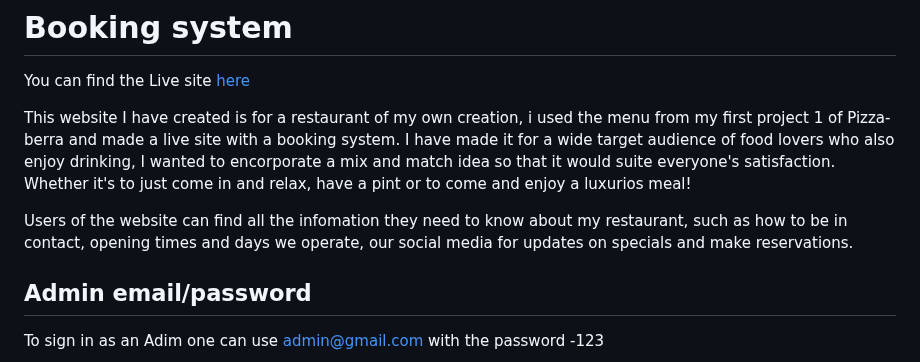
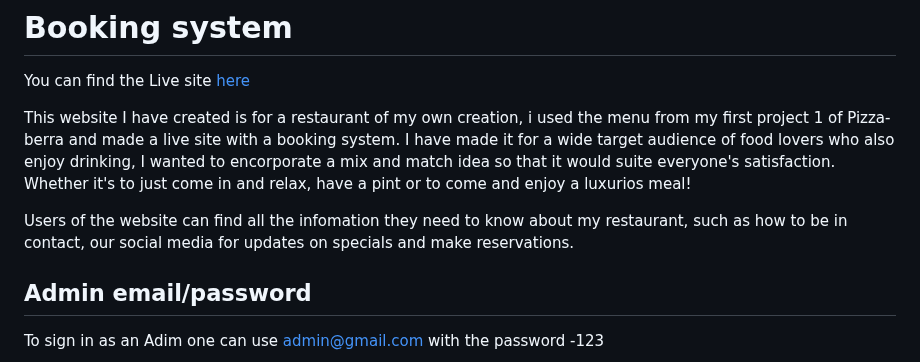
Before and after one commit to Amyz1ng/booking-system-2, a Markdown page: README.md, the part around one of its changes. Drawn GitHub-style.

```diff
--- a/README.md
+++ b/README.md
@@ -5,7 +5,7 @@ This website I have created is for a restaurant of my own creation, i used the m
 I have made it for a wide target audience of food lovers who also enjoy drinking, I wanted to encorporate a mix and match idea so that it would suite everyone's satisfaction.
 Whether it's to just come in and relax, have a pint or to come and enjoy a luxurios meal!
 
-Users of the website can find all the infomation they need to know about my restaurant, such as how to be in contact, opening times and days we operate, our social media for updates on specials and make reservations.
+Users of the website can find all the infomation they need to know about my restaurant, such as how to be in contact, our social media for updates on specials and make reservations.
 
 ## Admin email/password
 To sign in as an Adim one can use admin@gmail.com with the password -123
```
Also changed, not shown: other parts of README.md (+2 -3 lines).
